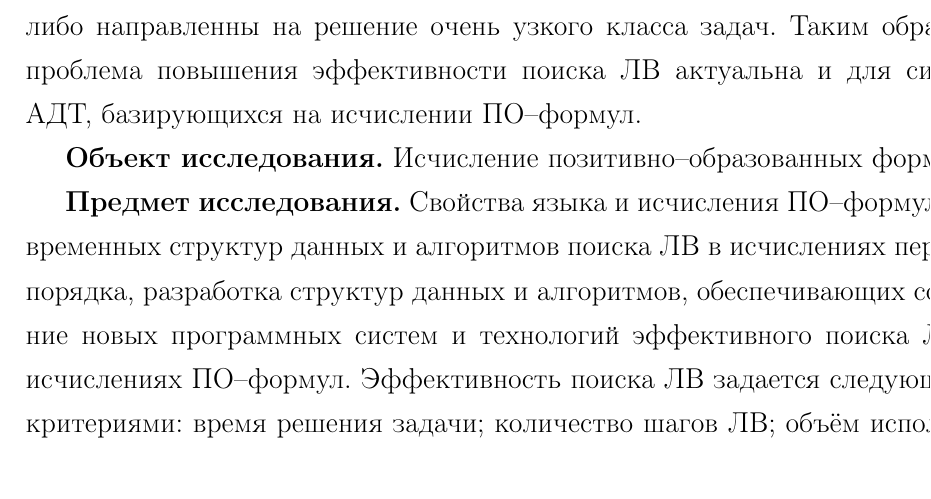
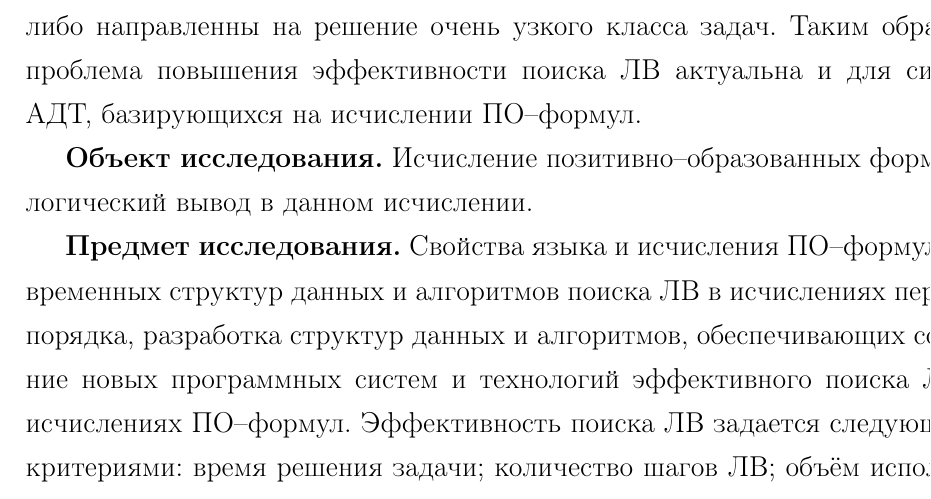
Before and after one commit to eugeneai/prisnif, a LaTeX document (brick/autorefbig17.tex): part of page 5 of 21, cut so that both start at the same text. Compiled offline with LaTeX, dvips and Ghostscript.

Commit message:
Объект исследования

```diff
--- a/brick/autorefbig17.tex
+++ b/brick/autorefbig17.tex
@@ -246,7 +246,7 @@
 
 %=======================
 \textbf{Объект исследования.}
-Исчисление позитивно--образованных формул.
+Исчисление позитивно--образованных формул и логический вывод в данном исчислении.
 
 %=======================
 \textbf{Предмет исследования.}
```
Also changed, not shown: brick/introduction.tex (+1 -1 lines).
